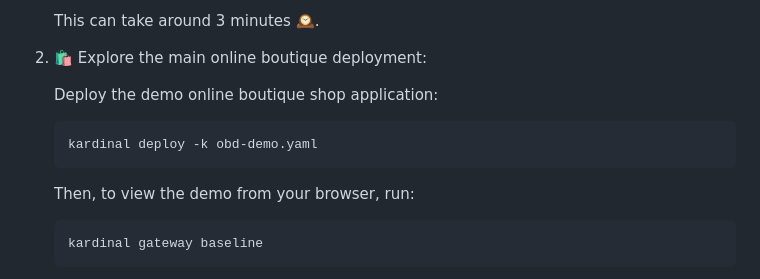
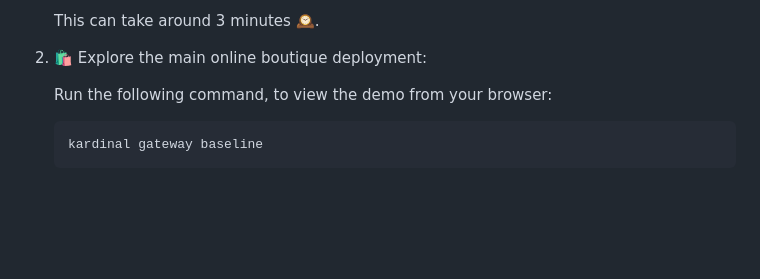
Before and after one commit to kurtosis-tech/kardinal-playground, a Markdown page: README.md, the part around the change. Rendered like a GitHub page; blank space fills up the shorter version.

Commit message:
remove deploy yaml cmd from readme

````diff
--- a/README.md
+++ b/README.md
@@ -35,13 +35,7 @@ Follow these steps to explore the Kardinal Playground.
 
 2. 🛍️ Explore the main online boutique deployment:
 
-   Deploy the demo online boutique shop application:
-
-   ```bash
-   kardinal deploy -k obd-demo.yaml
-   ```
-
-   Then, to view the demo from your browser, run:
+   Run the following command, to view the demo from your browser:
 
    ```bash
    kardinal gateway baseline
````
